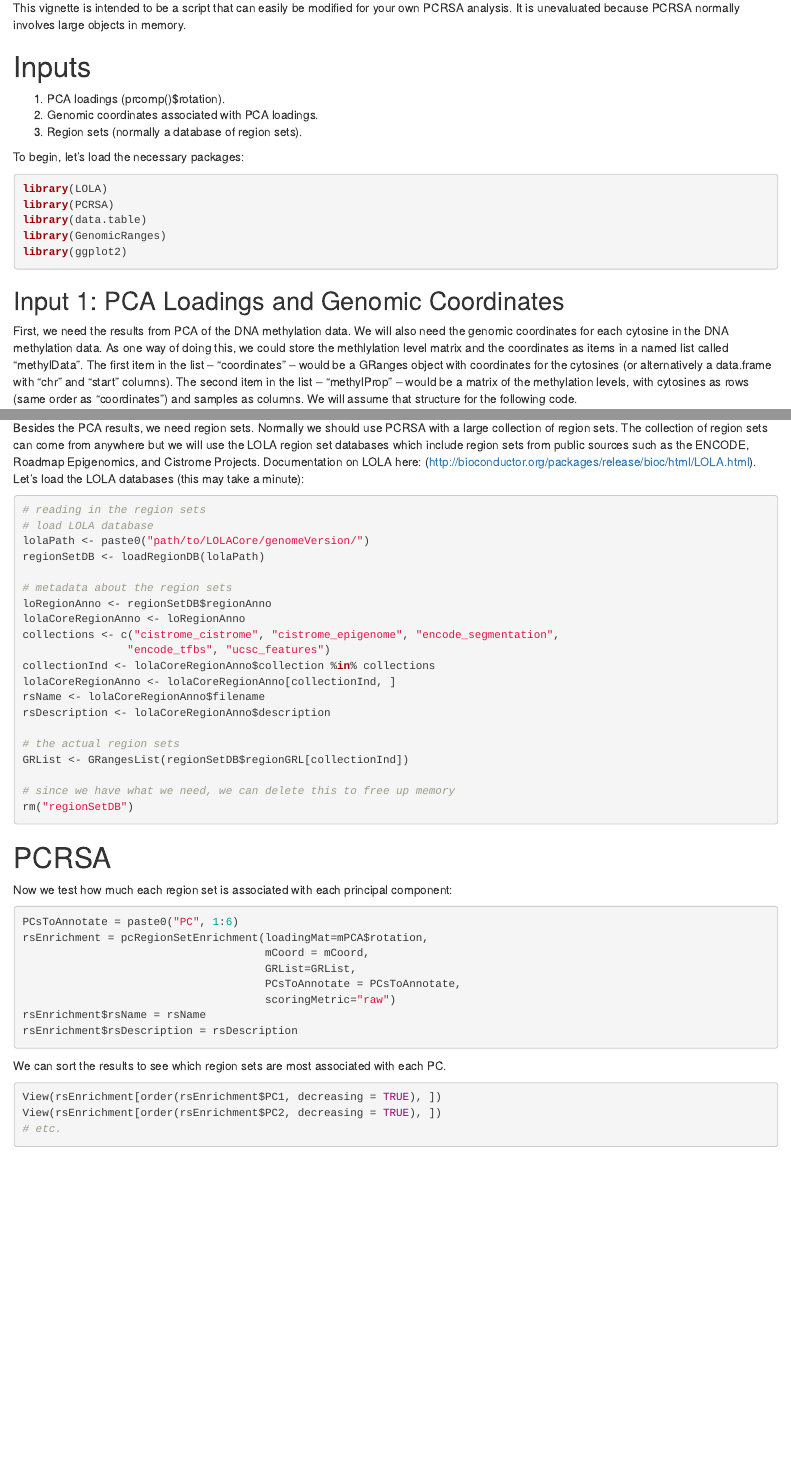
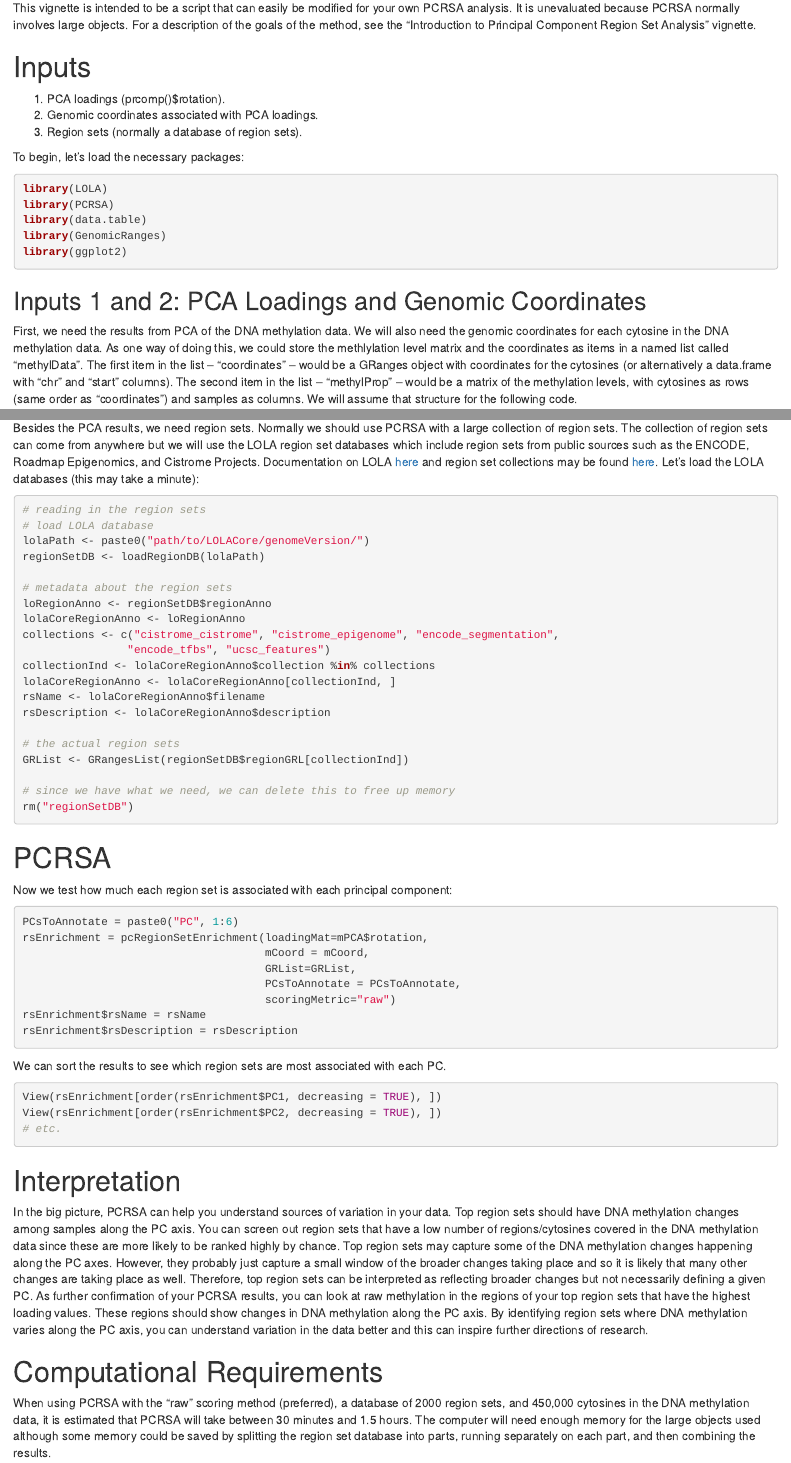
Before and after one commit to databio/COCOA, an R Markdown document (vignettes/PCRSA_Workflow.Rmd): the page in a window 1100 px wide, from 130 px down, and a second part further down, joined at a grey line. Rendered offline with R 4.5, knitr and Pandoc, with nearby package versions; drawn as R Markdown's standard HTML page in place of the format the file asks for.

Commit message:
Documentation and vignette updates

````diff
--- a/vignettes/PCRSA_Workflow.Rmd
+++ b/vignettes/PCRSA_Workflow.Rmd
@@ -11,15 +11,13 @@ vignette: >
 ---
 
 
-This vignette is intended to be a script that can easily be modified for
-your own PCRSA analysis. It is unevaluated because PCRSA normally involves
-large objects in memory.
+This vignette is intended to be a script that can easily be modified for your own PCRSA analysis. It is unevaluated because PCRSA normally involves large objects. For a description of the goals of the method, see the "Introduction to Principal Component Region Set Analysis" vignette.
 
 # Inputs
 
 1. PCA loadings (prcomp()$rotation).
 2. Genomic coordinates associated with PCA loadings.
-2. Region sets (normally a database of region sets).
+3. Region sets (normally a database of region sets).
 
 To begin, let's load the necessary packages:
 
@@ -31,7 +29,7 @@ library(GenomicRanges)
 library(ggplot2)
 ```
 
-## Input 1: PCA Loadings and Genomic Coordinates
+## Inputs 1 and 2: PCA Loadings and Genomic Coordinates
 
 First, we need the results from PCA of the DNA methylation data. We will also need the genomic coordinates for each cytosine in the DNA methylation data. As one way of doing this, we could store the methlylation level matrix and the coordinates as items in a named list called "methylData". The first item in the list -- "coordinates" -- would be a GRanges object with coordinates for the cytosines (or alternatively a data.frame with "chr" and "start" columns). The second item in the list -- "methylProp" -- would be a matrix of the methylation levels, with cytosines as rows (same order as "coordinates") and samples as columns. We will assume that structure for the following code.
 
@@ -44,7 +42,7 @@ mPCA = prcomp(x = t(methylData$methylProp), center = TRUE, scale. = FALSE)
 
 ## Input 2: Large Collection of Region Sets
 
-Besides the PCA results, we need region sets. Normally we should use PCRSA with a large collection of region sets. The collection of region sets can come from anywhere but we will use the LOLA region set databases which include region sets from public sources such as the ENCODE, Roadmap Epigenomics, and Cistrome Projects. Documentation on LOLA here: (http://bioconductor.org/packages/release/bioc/html/LOLA.html). Let's load the LOLA databases (this may take a minute):
+Besides the PCA results, we need region sets. Normally we should use PCRSA with a large collection of region sets. The collection of region sets can come from anywhere but we will use the LOLA region set databases which include region sets from public sources such as the ENCODE, Roadmap Epigenomics, and Cistrome Projects. Documentation on LOLA [here](http://bioconductor.org/packages/release/bioc/html/LOLA.html) and region set collections may be found [here](http://databio.org/regiondb). Let's load the LOLA databases (this may take a minute):
 
 ```{r, eval=FALSE, message=FALSE, warning=FALSE}
 # reading in the region sets
@@ -92,3 +89,11 @@ View(rsEnrichment[order(rsEnrichment$PC1, decreasing = TRUE), ])
 View(rsEnrichment[order(rsEnrichment$PC2, decreasing = TRUE), ])
 # etc.
 ```
+
+# Interpretation
+
+In the big picture, PCRSA can help you understand sources of variation in your data. Top region sets should have DNA methylation changes among samples along the PC axis. You can screen out region sets that have a low number of regions/cytosines covered in the DNA methylation data since these are more likely to be ranked highly by chance. Top region sets may capture some of the DNA methylation changes happening along the PC axes. However, they probably just capture a small window of the broader changes taking place and so it is likely that many other changes are taking place as well. Therefore, top region sets can be interpreted as reflecting broader changes but not necessarily defining a given PC. As further confirmation of your PCRSA results, you can look at raw methylation in the regions of your top region sets that have the highest loading values. These regions should show changes in DNA methylation along the PC axis. By identifying region sets where DNA methylation varies along the PC axis, you can understand variation in the data better and this can inspire further directions of research.
+
+# Computational Requirements
+
+When using PCRSA with the "raw" scoring method (preferred), a database of 2000 region sets, and 450,000 cytosines in the DNA methylation data, it is estimated that PCRSA will take between 30 minutes and 1.5 hours. The computer will need enough memory for the large objects used although some memory could be saved by splitting the region set database into parts, running separately on each part, and then combining the results.
````
Also changed, not shown: R/visualization.R (+41 -19 lines), vignettes/IntroToPCRSA.Rmd (+6 -8 lines), vignettes/PCRSA_Workflow.Rmd (1 more changed lines), 5 other files.
